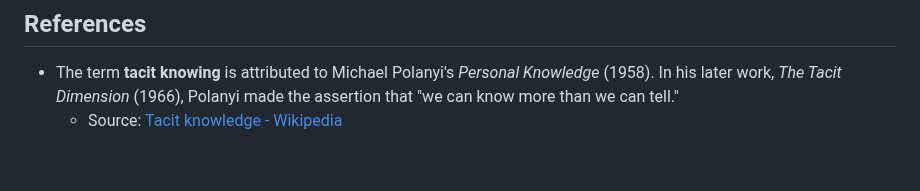
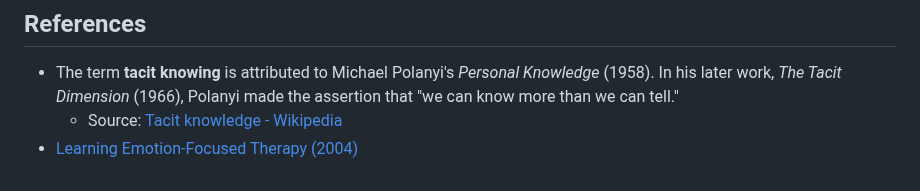
Before and after one commit to jamesec/jamesec.github.io, a Markdown page: o/changing_emotion.md, the part around the change. Drawn GitHub-style.

```diff
--- a/o/changing_emotion.md
+++ b/o/changing_emotion.md
@@ -212,3 +212,4 @@ My pleasure.
 ## References
 - The term **tacit knowing** is attributed to Michael Polanyi's *Personal Knowledge* (1958). In his later work, *The Tacit Dimension* (1966), Polanyi made the assertion that "we can know more than we can tell."
 	- Source: [Tacit knowledge - Wikipedia](https://en.wikipedia.org/wiki/Tacit_knowledge)
+- [Learning Emotion-Focused Therapy (2004)](s.htm?p=learning_eft)
```
